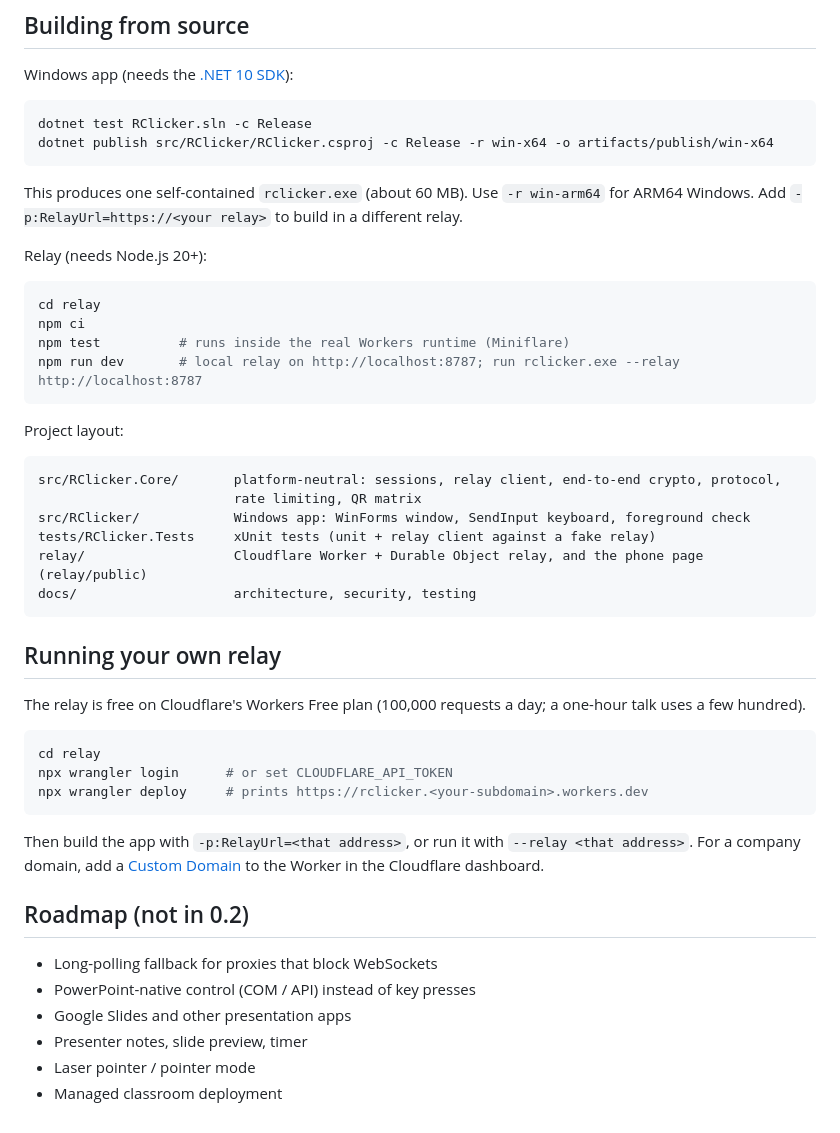
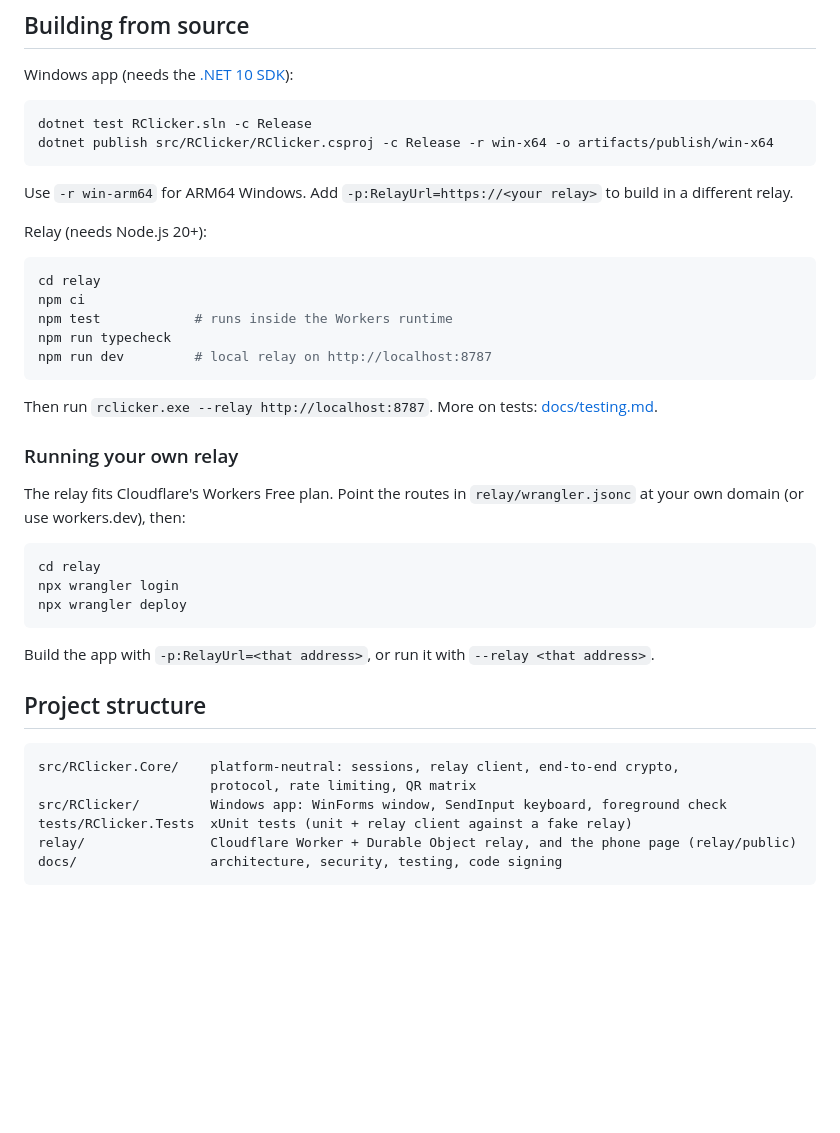
Before and after one commit to camster91/Rclicker, a Markdown page: README.md, the part around one of its changes. Drawn GitHub-style; blank space fills up the shorter version.

````diff
--- a/README.md
+++ b/README.md
@@ -128,45 +80,39 @@ dotnet test RClicker.sln -c Release
 dotnet publish src/RClicker/RClicker.csproj -c Release -r win-x64 -o artifacts/publish/win-x64
 ```
 
-This produces one self-contained `rclicker.exe` (about 60 MB). Use `-r win-arm64` for ARM64 Windows. Add `-p:RelayUrl=https://<your relay>` to build in a different relay.
+Use `-r win-arm64` for ARM64 Windows. Add `-p:RelayUrl=https://<your relay>` to build in a different relay.
 
 Relay (needs Node.js 20+):
 
 ```bash
 cd relay
 npm ci
-npm test          # runs inside the real Workers runtime (Miniflare)
-npm run dev       # local relay on http://localhost:8787; run rclicker.exe --relay http://localhost:8787
+npm test            # runs inside the Workers runtime
+npm run typecheck
+npm run dev         # local relay on http://localhost:8787
 ```
 
-Project layout:
+Then run `rclicker.exe --relay http://localhost:8787`. More on tests: [docs/testing.md](docs/testing.md).
 
-```
-src/RClicker.Core/       platform-neutral: sessions, relay client, end-to-end crypto, protocol,
-                         rate limiting, QR matrix
-src/RClicker/            Windows app: WinForms window, SendInput keyboard, foreground check
-tests/RClicker.Tests     xUnit tests (unit + relay client against a fake relay)
-relay/                   Cloudflare Worker + Durable Object relay, and the phone page (relay/public)
-docs/                    architecture, security, testing
-```
+### Running your own relay
 
-## Running your own relay
-
-The relay is free on Cloudflare's Workers Free plan (100,000 requests a day; a one-hour talk uses a few hundred).
+The relay fits Cloudflare's Workers Free plan. Point the routes in `relay/wrangler.jsonc` at your own domain (or use workers.dev), then:
 
 ```bash
 cd relay
-npx wrangler login      # or set CLOUDFLARE_API_TOKEN
-npx wrangler deploy     # prints https://rclicker.<your-subdomain>.workers.dev
+npx wrangler login
+npx wrangler deploy
 ```
 
-Then build the app with `-p:RelayUrl=<that address>`, or run it with `--relay <that address>`. For a company domain, add a [Custom Domain](https://developers.cloudflare.com/workers/configuration/routing/custom-domains/) to the Worker in the Cloudflare dashboard.
+Build the app with `-p:RelayUrl=<that address>`, or run it with `--relay <that address>`.
 
-## Roadmap (not in 0.2)
+## Project structure
 
-- Long-polling fallback for proxies that block WebSockets
-- PowerPoint-native control (COM / API) instead of key presses
-- Google Slides and other presentation apps
-- Presenter notes, slide preview, timer
-- Laser pointer / pointer mode
-- Managed classroom deployment
+```
+src/RClicker.Core/    platform-neutral: sessions, relay client, end-to-end crypto,
+                      protocol, rate limiting, QR matrix
+src/RClicker/         Windows app: WinForms window, SendInput keyboard, foreground check
+tests/RClicker.Tests  xUnit tests (unit + relay client against a fake relay)
+relay/                Cloudflare Worker + Durable Object relay, and the phone page (relay/public)
+docs/                 architecture, security, testing, code signing
+```
````
Also changed, not shown: other parts of README.md (+36 -84 lines).
